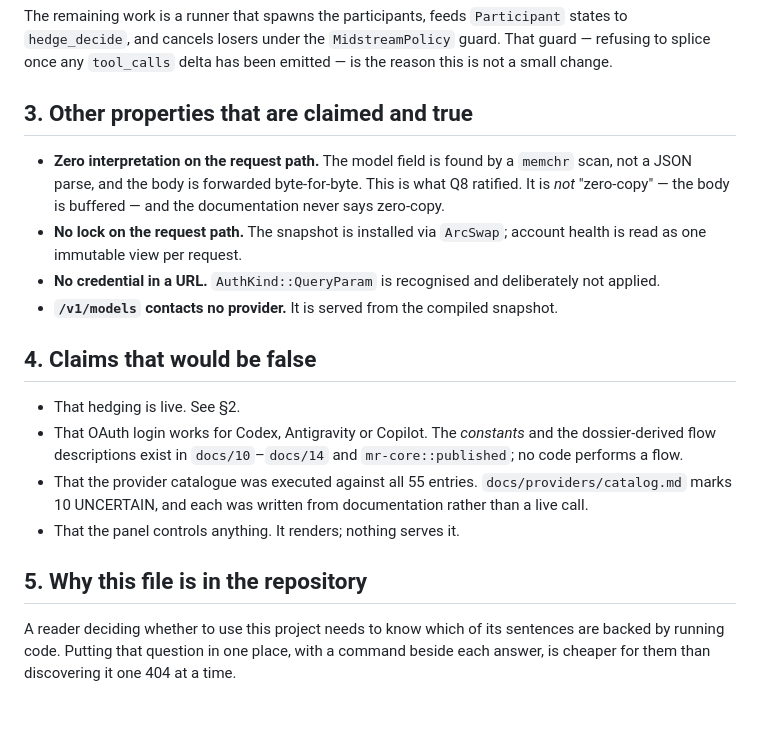
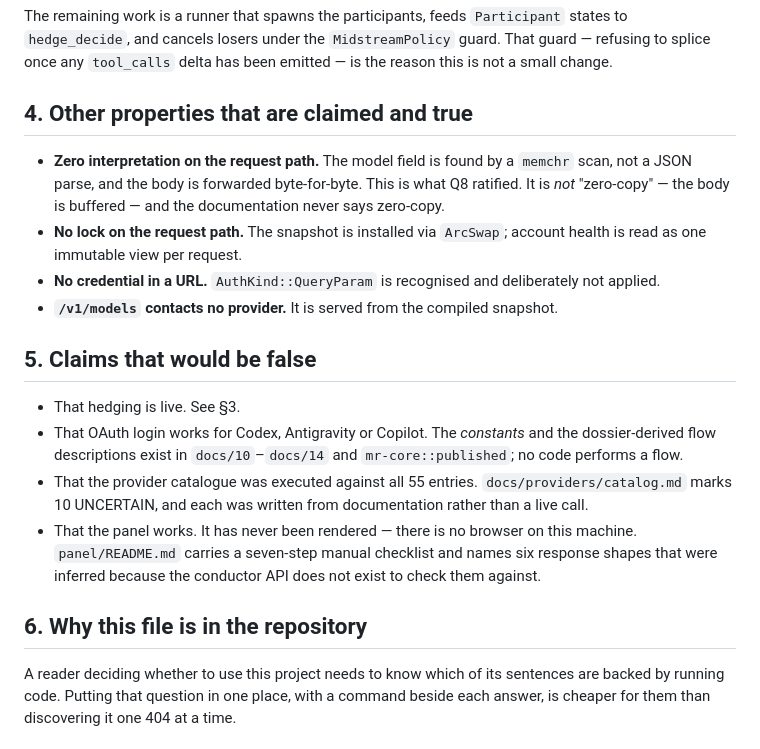
Before and after one commit to RobertoTornel/Manarouter, a Markdown page: docs/23-implementation-status.md, the part around one of its changes. GitHub-like rendering; blank space fills up the shorter version.

```diff
--- a/docs/23-implementation-status.md
+++ b/docs/23-implementation-status.md
@@ -46,7 +67,7 @@ The remaining work is a runner that spawns the participants, feeds `Participant`
 `hedge_decide`, and cancels losers under the `MidstreamPolicy` guard. That guard — refusing to splice
 once any `tool_calls` delta has been emitted — is the reason this is not a small change.
 
-## 3. Other properties that are claimed and true
+## 4. Other properties that are claimed and true
 
 * **Zero interpretation on the request path.** The model field is found by a `memchr` scan, not a JSON
   parse, and the body is forwarded byte-for-byte. This is what Q8 ratified. It is *not* "zero-copy" —
@@ -56,16 +77,16 @@ once any `tool_calls` delta has been emitted — is the reason this is not a sma
 * **No credential in a URL.** `AuthKind::QueryParam` is recognised and deliberately not applied.
 * **`/v1/models` contacts no provider.** It is served from the compiled snapshot.
 
-## 4. Claims that would be false
+## 5. Claims that would be false
 
-* That hedging is live. See §2.
+* That hedging is live. See §3.
 * That OAuth login works for Codex, Antigravity or Copilot. The *constants* and the dossier-derived
   flow descriptions exist in `docs/10`–`docs/14` and `mr-core::published`; no code performs a flow.
 * That the provider catalogue was executed against all 55 entries. `docs/providers/catalog.md` marks
   10 UNCERTAIN, and each was written from documentation rather than a live call.
-* That the panel controls anything. It renders; nothing serves it.
+* That the panel works. It has never been rendered — there is no browser on this machine. `panel/README.md` carries a seven-step manual checklist and names six response shapes that were inferred because the conductor API does not exist to check them against.
 
-## 5. Why this file is in the repository
+## 6. Why this file is in the repository
 
 A reader deciding whether to use this project needs to know which of its sentences are backed by
 running code. Putting that question in one place, with a command beside each answer, is cheaper for
```
Also changed, not shown: other parts of docs/23-implementation-status.md (+27 -6 lines).
